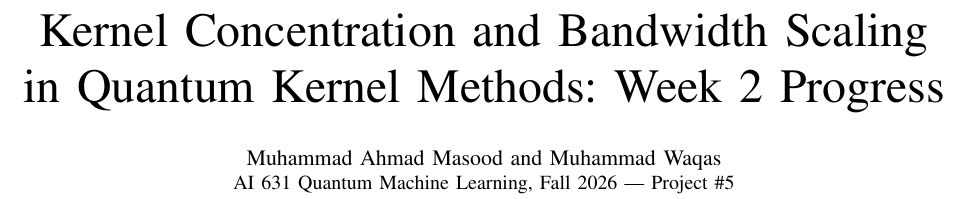
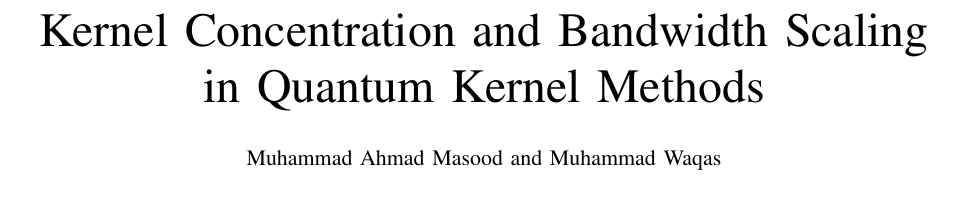
Before and after one commit to ahmadmasood43/Quantum-Kernel-Concentration, a LaTeX paper (report/week2_notebook/main.tex): part of page 1 of 2, cut so that both start at the same text. Compiled offline with pdfLaTeX.

Commit message:
Simplify Week 2 report header

```diff
--- a/report/week2_notebook/main.tex
+++ b/report/week2_notebook/main.tex
@@ -6,10 +6,9 @@
 
 \begin{document}
 
-\title{Kernel Concentration and Bandwidth Scaling\\in Quantum Kernel Methods: Week~2 Progress}
+\title{Kernel Concentration and Bandwidth Scaling\\in Quantum Kernel Methods}
 
-\author{\IEEEauthorblockN{Muhammad Ahmad Masood and Muhammad Waqas}
-\IEEEauthorblockA{AI 631 Quantum Machine Learning, Fall 2026 --- Project \#5}}
+\author{\IEEEauthorblockN{Muhammad Ahmad Masood and Muhammad Waqas}}
 
 \maketitle
 
```
Also changed, not shown: report/week2_notebook/main.pdf.
